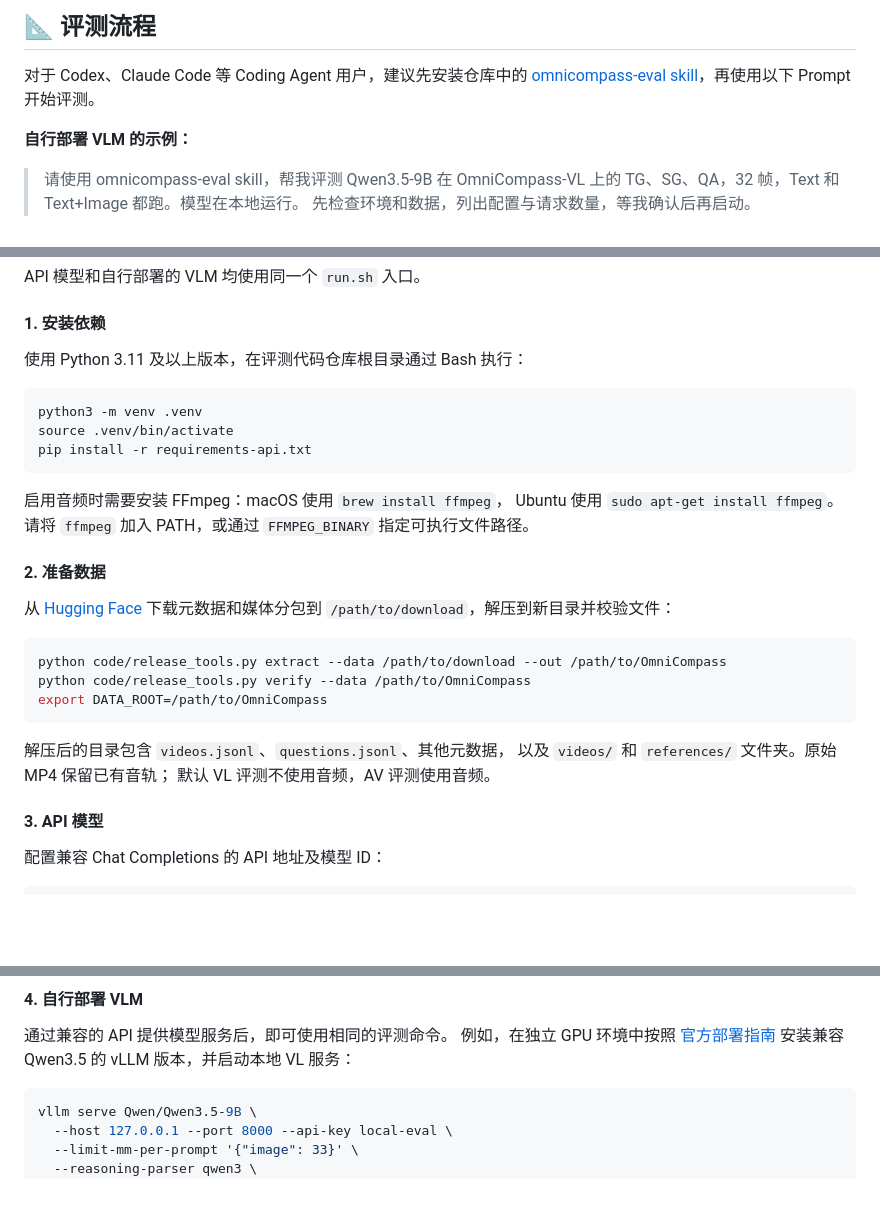
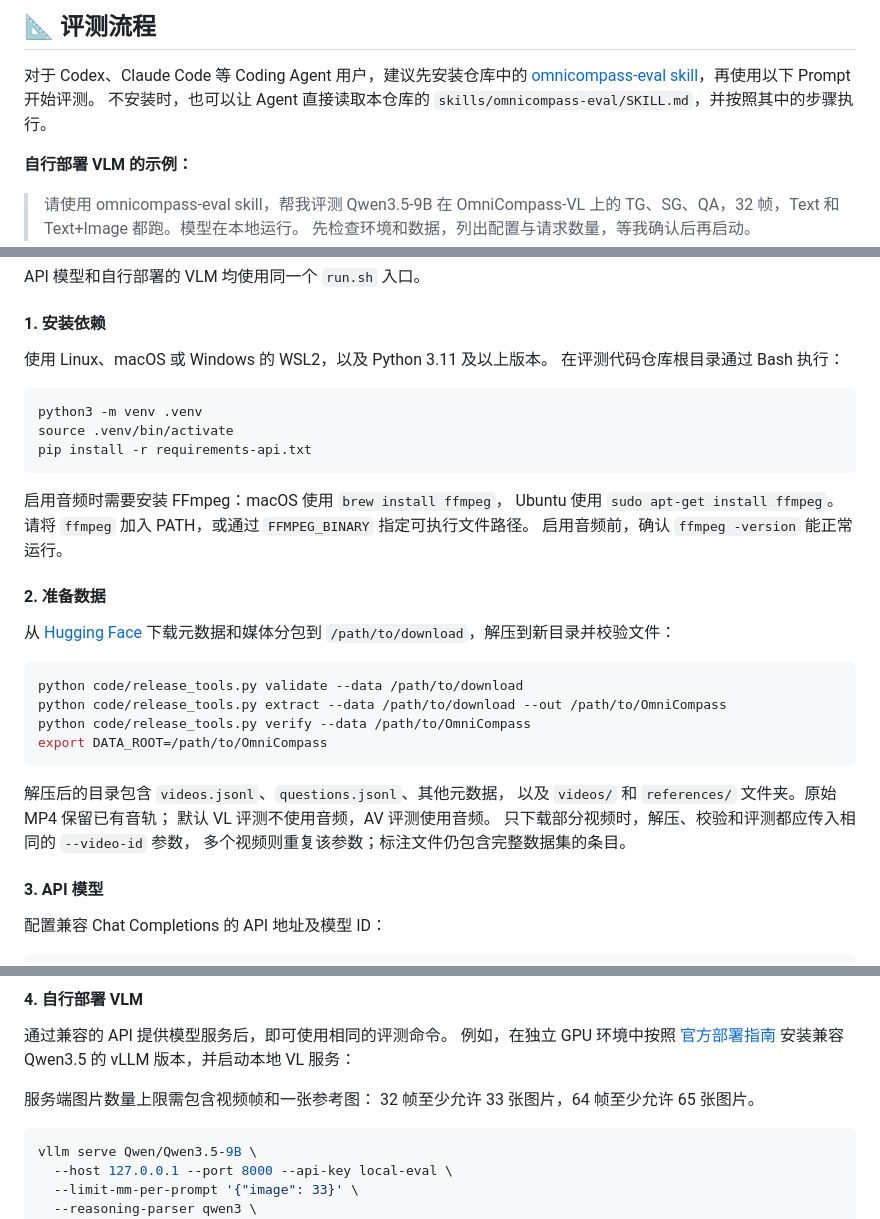
Before and after one commit to PolyU-VCLab/OmniCompass, a Markdown page: README_zh-CN.md, 3 parts joined by grey strips. Drawn GitHub-style; blank space fills up the shorter version.

Commit message:
Clarify agent setup, subset handoff, and zero-call evaluation checks

````diff
--- a/README_zh-CN.md
+++ b/README_zh-CN.md
@@ -57,6 +57,8 @@ OmniCompass-VL 面向通用 VLM，OmniCompass-AV 面向具备原生音视频理
 
 对于 Codex、Claude Code 等 Coding Agent 用户，建议先安装仓库中的
 [omnicompass-eval skill](skills/omnicompass-eval/SKILL.md)，再使用以下 Prompt 开始评测。
+不安装时，也可以让 Agent 直接读取本仓库的
+`skills/omnicompass-eval/SKILL.md`，并按照其中的步骤执行。
 
 **自行部署 VLM 的示例：**
 
@@ -79,7 +81,8 @@ API 模型和自行部署的 VLM 均使用同一个 `run.sh` 入口。
 
 #### 1. 安装依赖
 
-使用 Python 3.11 及以上版本，在评测代码仓库根目录通过 Bash 执行：
+使用 Linux、macOS 或 Windows 的 WSL2，以及 Python 3.11 及以上版本。
+在评测代码仓库根目录通过 Bash 执行：
 
 ```bash
 python3 -m venv .venv
@@ -90,6 +93,7 @@ pip install -r requirements-api.txt
 启用音频时需要安装 FFmpeg：macOS 使用 `brew install ffmpeg`，
 Ubuntu 使用 `sudo apt-get install ffmpeg`。
 请将 `ffmpeg` 加入 PATH，或通过 `FFMPEG_BINARY` 指定可执行文件路径。
+启用音频前，确认 `ffmpeg -version` 能正常运行。
 
 #### 2. 准备数据
 
@@ -97,6 +101,7 @@ Ubuntu 使用 `sudo apt-get install ffmpeg`。
 下载元数据和媒体分包到 `/path/to/download`，解压到新目录并校验文件：
 
 ```bash
+python code/release_tools.py validate --data /path/to/download
 python code/release_tools.py extract --data /path/to/download --out /path/to/OmniCompass
 python code/release_tools.py verify --data /path/to/OmniCompass
 export DATA_ROOT=/path/to/OmniCompass
@@ -105,6 +110,8 @@ export DATA_ROOT=/path/to/OmniCompass
 解压后的目录包含 `videos.jsonl`、`questions.jsonl`、其他元数据，
 以及 `videos/` 和 `references/` 文件夹。原始 MP4 保留已有音轨；
 默认 VL 评测不使用音频，AV 评测使用音频。
+只下载部分视频时，解压、校验和评测都应传入相同的 `--video-id` 参数，
+多个视频则重复该参数；标注文件仍包含完整数据集的条目。
 
 #### 3. API 模型
 
@@ -184,6 +192,9 @@ Thinking 使用服务商的默认配置。更多选项见 `bash run.sh --help`
 例如，在独立 GPU 环境中按照
 [官方部署指南](https://huggingface.co/Qwen/Qwen3.5-9B#vllm)
 安装兼容 Qwen3.5 的 vLLM 版本，并启动本地 VL 服务：
+
+服务端图片数量上限需包含视频帧和一张参考图：
+32 帧至少允许 33 张图片，64 帧至少允许 65 张图片。
 
 ```bash
 vllm serve Qwen/Qwen3.5-9B \
````
Also changed, not shown: other parts of README_zh-CN.md (+1 -0 lines), README.md (+12 -1 lines), skills/omnicompass-eval/SKILL.md (+36 -4 lines).
